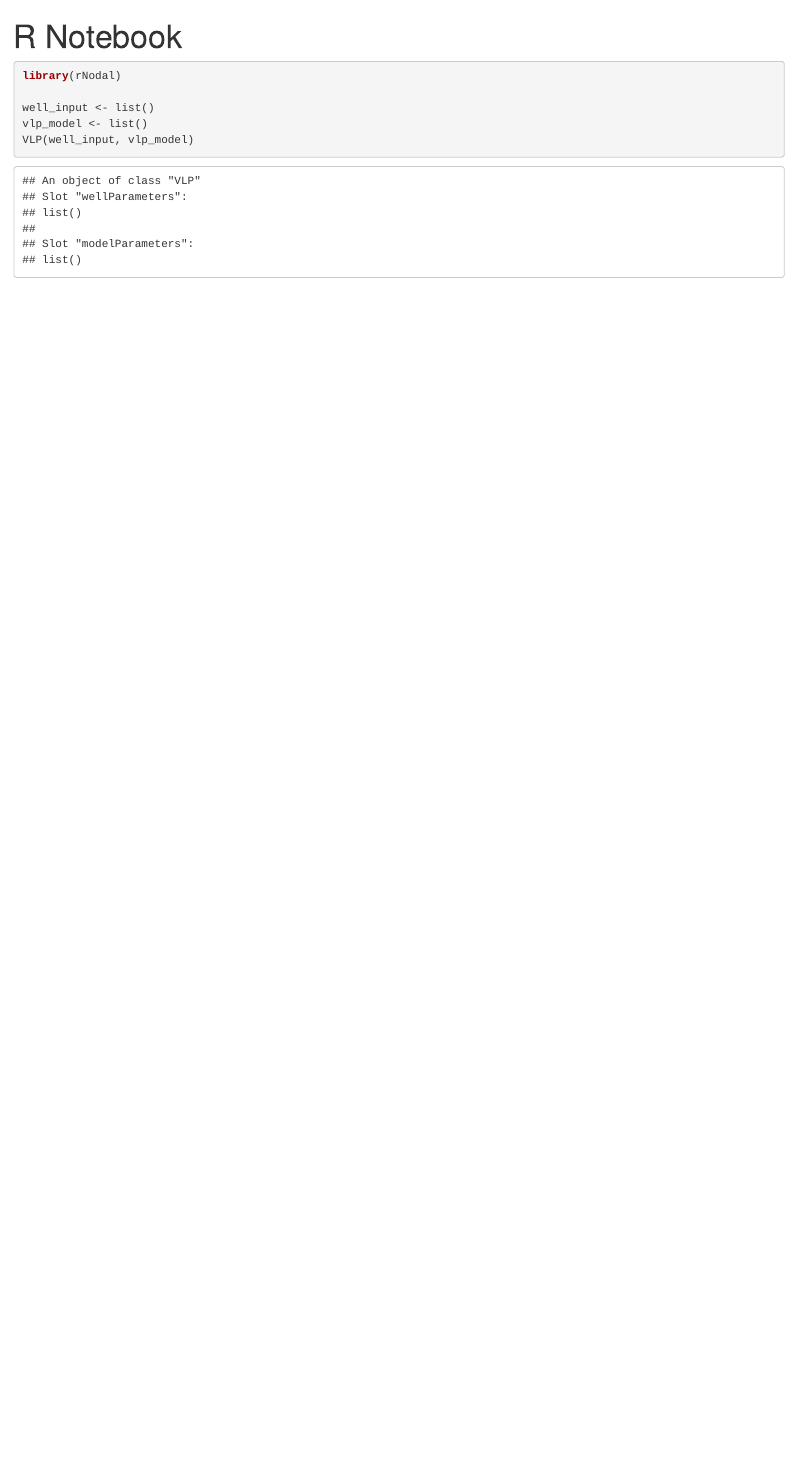
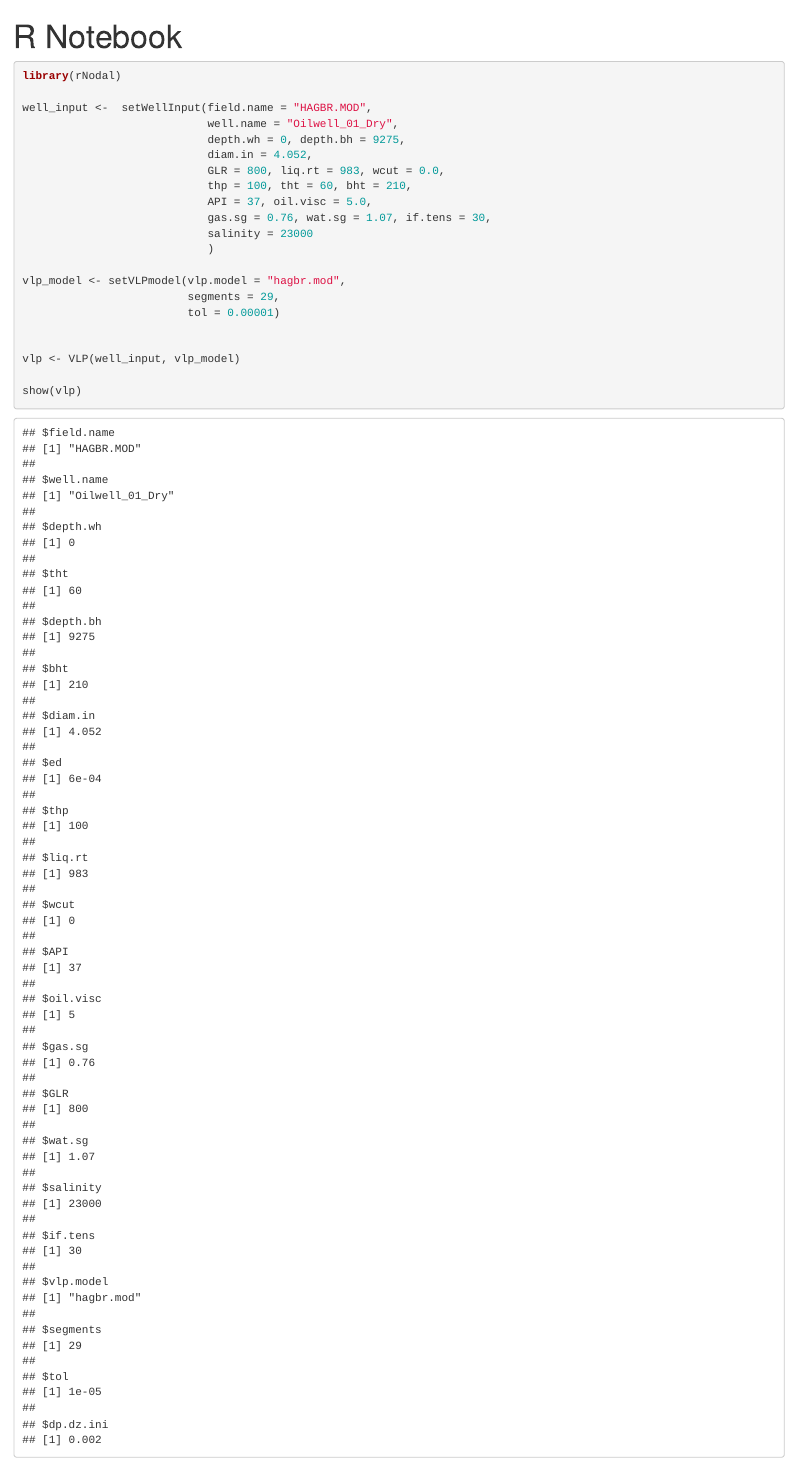
Before and after one commit to f0nzie/rNodal, an R Markdown document (notebooks/test_VLP-class.Rmd): the page in a window 1100 px wide, from its top. Rendered offline with R 4.5, knitr and Pandoc, with nearby package versions.

Commit message:
add well input and model input

````diff
--- a/notebooks/test_VLP-class.Rmd
+++ b/notebooks/test_VLP-class.Rmd
@@ -6,8 +6,23 @@ output: html_notebook
 ```{r}
 library(rNodal)
 
-well_input <- list()
-vlp_model <- list()
-VLP(well_input, vlp_model)
+well_input <-  setWellInput(field.name = "HAGBR.MOD",
+                            well.name = "Oilwell_01_Dry",
+                            depth.wh = 0, depth.bh = 9275,
+                            diam.in = 4.052,
+                            GLR = 800, liq.rt = 983, wcut = 0.0,
+                            thp = 100, tht = 60, bht = 210,
+                            API = 37, oil.visc = 5.0,
+                            gas.sg = 0.76, wat.sg = 1.07, if.tens = 30,
+                            salinity = 23000
+                            )
 
+vlp_model <- setVLPmodel(vlp.model = "hagbr.mod",
+                         segments = 29,
+                         tol = 0.00001)
+
+
+vlp <- VLP(well_input, vlp_model)
+
+show(vlp)
 ```
````
Also changed, not shown: R/class-VLP.R (+5 -0 lines).
